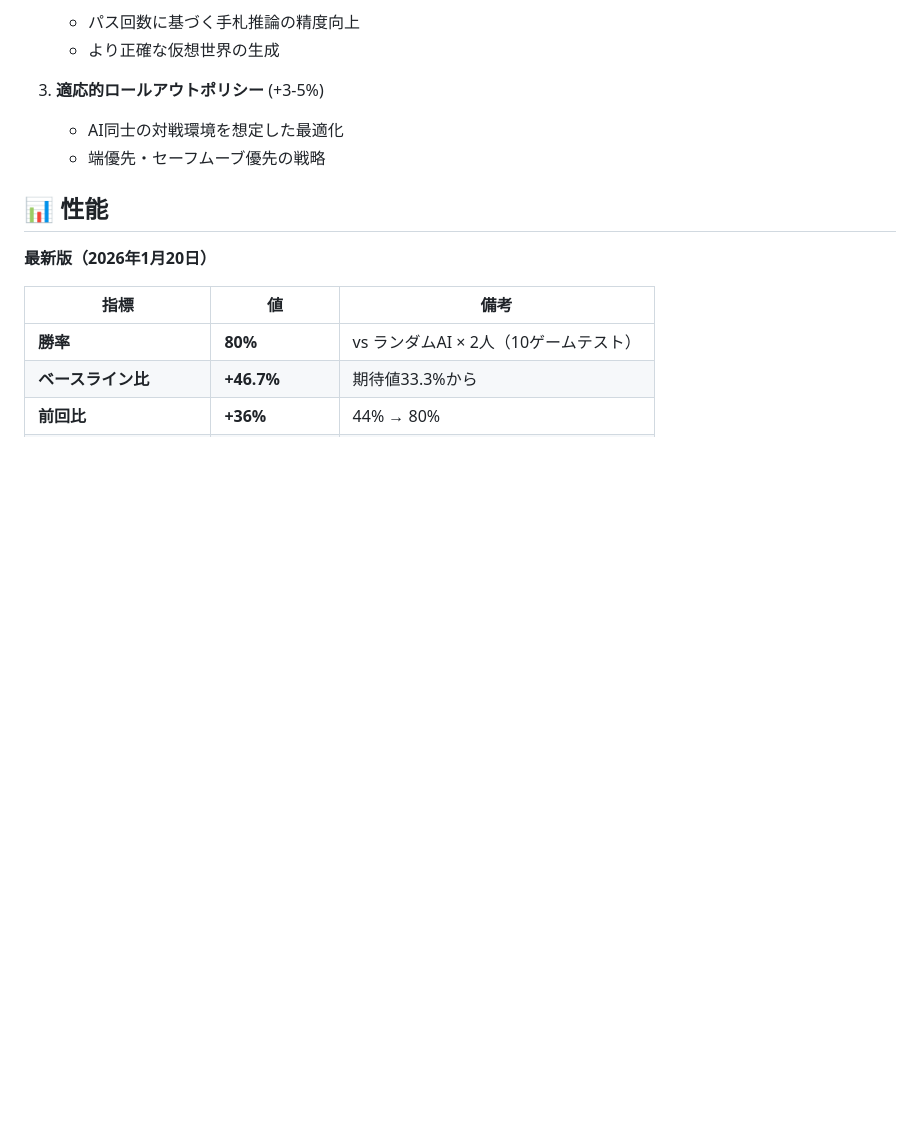
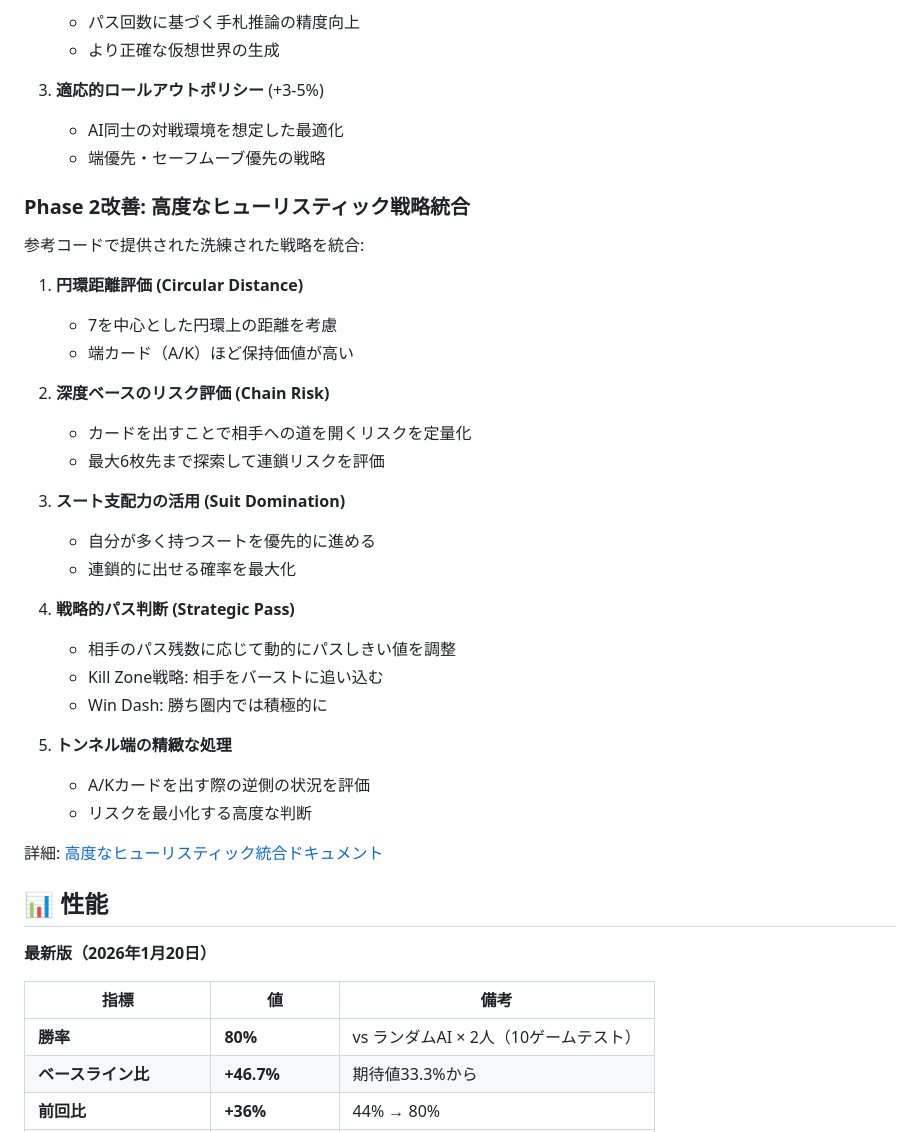
Before and after one commit to hirorogo/singyura, a Markdown page: README.md, the part around the change. Rendered like a GitHub page; blank space fills up the shorter version.

Commit message:
Add documentation for advanced heuristic integration
Co-authored-by: hirorogo <208799954+hirorogo@users.noreply.github.com>

```diff
--- a/README.md
+++ b/README.md
@@ -166,6 +166,33 @@ singyura/
    - AI同士の対戦環境を想定した最適化
    - 端優先・セーフムーブ優先の戦略
 
+### Phase 2改善: 高度なヒューリスティック戦略統合
+
+参考コードで提供された洗練された戦略を統合:
+
+1. **円環距離評価 (Circular Distance)**
+   - 7を中心とした円環上の距離を考慮
+   - 端カード（A/K）ほど保持価値が高い
+
+2. **深度ベースのリスク評価 (Chain Risk)**
+   - カードを出すことで相手への道を開くリスクを定量化
+   - 最大6枚先まで探索して連鎖リスクを評価
+
+3. **スート支配力の活用 (Suit Domination)**
+   - 自分が多く持つスートを優先的に進める
+   - 連鎖的に出せる確率を最大化
+
+4. **戦略的パス判断 (Strategic Pass)**
+   - 相手のパス残数に応じて動的にパスしきい値を調整
+   - Kill Zone戦略: 相手をバーストに追い込む
+   - Win Dash: 勝ち圏内では積極的に
+
+5. **トンネル端の精緻な処理**
+   - A/Kカードを出す際の逆側の状況を評価
+   - リスクを最小化する高度な判断
+
+詳細: [高度なヒューリスティック統合ドキュメント](doc/ADVANCED_HEURISTIC_INTEGRATION.md)
+
 ## 📊 性能
 
 **最新版（2026年1月20日）**
```
Also changed, not shown: doc/ADVANCED_HEURISTIC_INTEGRATION.md (added, +256 -0 lines).
